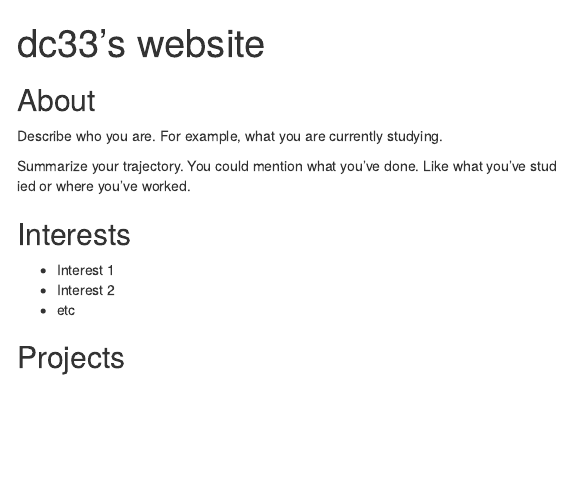
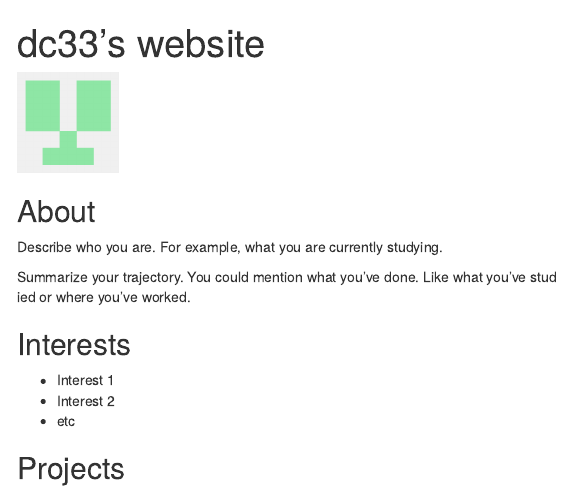
Before and after one commit to dc33/dc33.github.io, an R Markdown document (index.Rmd): the page in a window 1100 px wide, from its top. The pictures show the output file index.html that the author committed with the source, opened offline; menus at the side of the page are left out.

Commit message:
Added user prof pic.

````diff
--- a/index.Rmd
+++ b/index.Rmd
@@ -10,6 +10,7 @@ output:
 ```{r setup, include=FALSE}
 knitr::opts_chunk$set(echo = TRUE)
 ```
+![](img/github_cartoon.png){width=100px}
 
 ## About
 
````
Also changed, not shown: img/github_cartoon.png (added), index.html.
